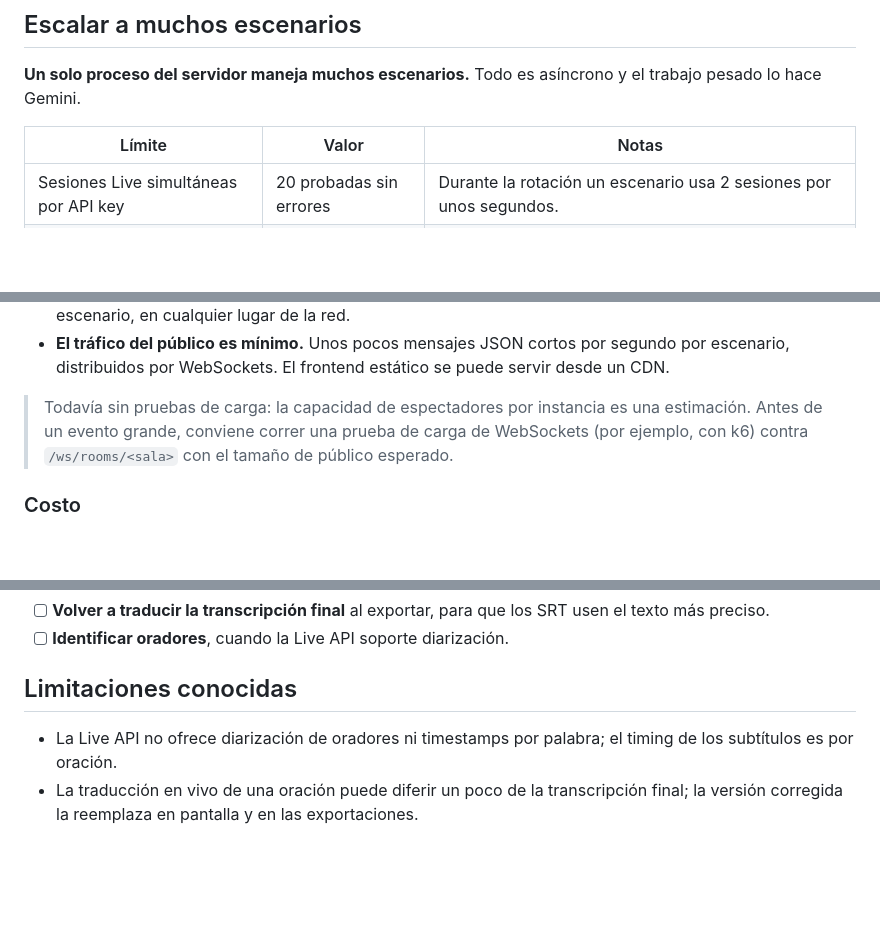
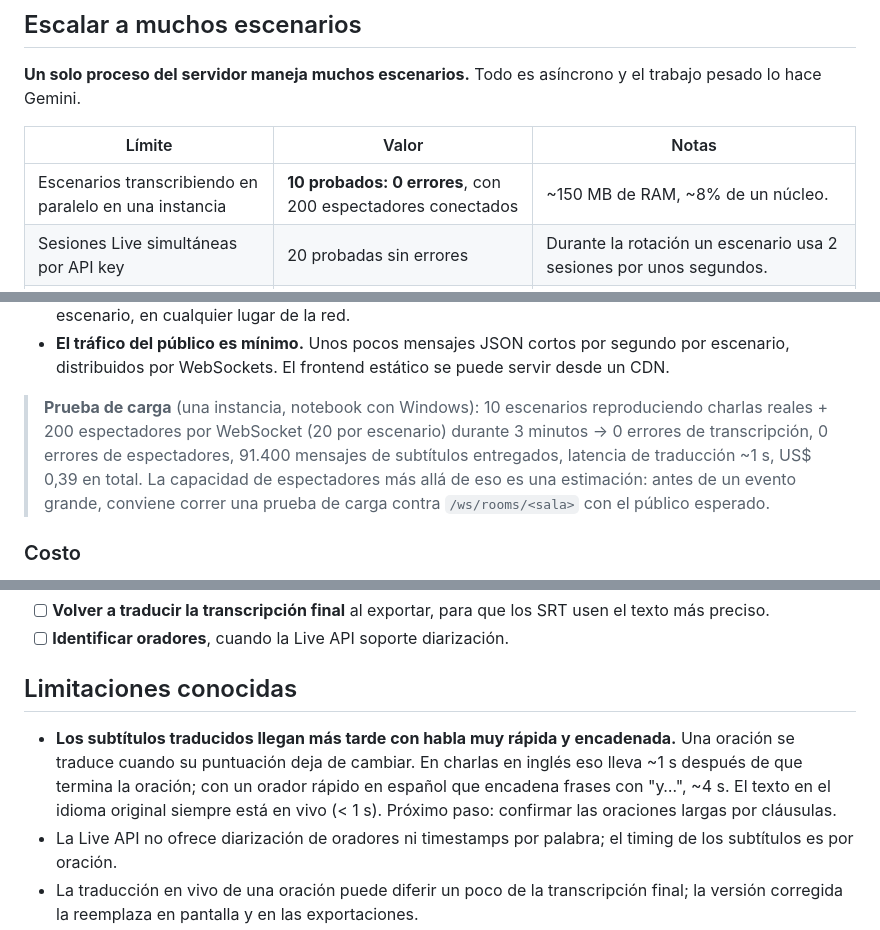
Before and after one commit to Kitatzu/voxlibera, a Markdown page: README.es.md, 3 parts joined by grey strips. Drawn GitHub-style; blank space fills up the shorter version.

```diff
--- a/README.es.md
+++ b/README.es.md
@@ -149,6 +165,7 @@ Medimos la Live API con charlas reales de Nerdearla antes de escribir el pipelin
 
 | Límite | Valor | Notas |
 |---|---|---|
+| Escenarios transcribiendo en paralelo en una instancia | **10 probados: 0 errores**, con 200 espectadores conectados | ~150 MB de RAM, ~8% de un núcleo. |
 | Sesiones Live simultáneas por API key | 20 probadas sin errores | Durante la rotación un escenario usa 2 sesiones por unos segundos. |
 | Tokens de transcripción por minuto | 100K TPM (tier 1) | ~2K tokens/min por stream → **~25 escenarios por key**. |
 | Requests de traducción por día | 150K RPD | ~8–10 oraciones/min por escenario → 10 escenarios × 8 h ≈ 48K requests. |
@@ -184,9 +201,12 @@ map $uri $voxlibera_backend {
 - **Las fuentes de audio son procesos independientes** (una pestaña del navegador o la CLI), una por escenario, en cualquier lugar de la red.
 - **El tráfico del público es mínimo.** Unos pocos mensajes JSON cortos por segundo por escenario, distribuidos por WebSockets. El frontend estático se puede servir desde un CDN.
 
-> Todavía sin pruebas de carga: la capacidad de espectadores por instancia es una estimación. Antes
-> de un evento grande, conviene correr una prueba de carga de WebSockets (por ejemplo, con k6) contra
-> `/ws/rooms/<sala>` con el tamaño de público esperado.
+> **Prueba de carga** (una instancia, notebook con Windows): 10 escenarios reproduciendo charlas
+> reales + 200 espectadores por WebSocket (20 por escenario) durante 3 minutos → 0 errores de
+> transcripción, 0 errores de espectadores, 91.400 mensajes de subtítulos entregados, latencia de
+> traducción ~1 s, US$ 0,39 en total. La capacidad de espectadores más allá de eso es una
+> estimación: antes de un evento grande, conviene correr una prueba de carga contra
+> `/ws/rooms/<sala>` con el público esperado.
 
 ### Costo
 
@@ -295,6 +315,7 @@ Ideas para las próximas iteraciones, más o menos por impacto.
 
 ## Limitaciones conocidas
 
+- **Los subtítulos traducidos llegan más tarde con habla muy rápida y encadenada.** Una oración se traduce cuando su puntuación deja de cambiar. En charlas en inglés eso lleva ~1 s después de que termina la oración; con un orador rápido en español que encadena frases con "y…", ~4 s. El texto en el idioma original siempre está en vivo (< 1 s). Próximo paso: confirmar las oraciones largas por cláusulas.
 - La Live API no ofrece diarización de oradores ni timestamps por palabra; el timing de los subtítulos es por oración.
 - La traducción en vivo de una oración puede diferir un poco de la transcripción final; la versión corregida la reemplaza en pantalla y en las exportaciones.
 - Todavía no hay un modo 100% local (Gemma); el transcriptor y el traductor son módulos aislados para facilitar ese cambio.
```
Also changed, not shown: other parts of README.es.md (+16 -0 lines), README.md (+21 -2 lines).
